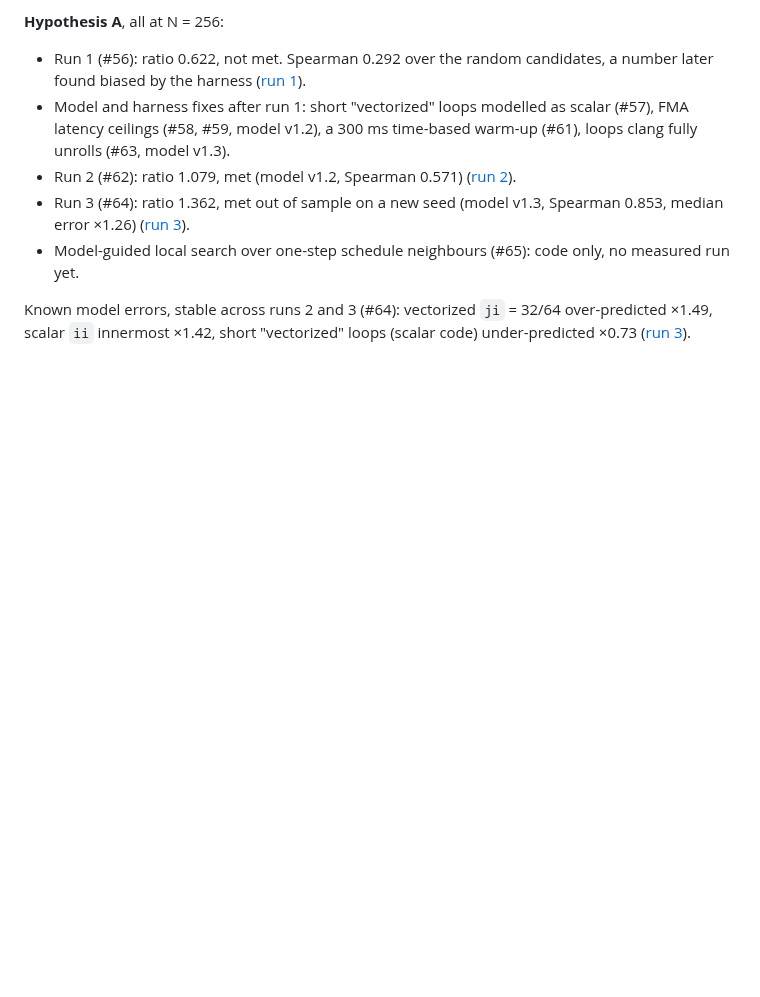
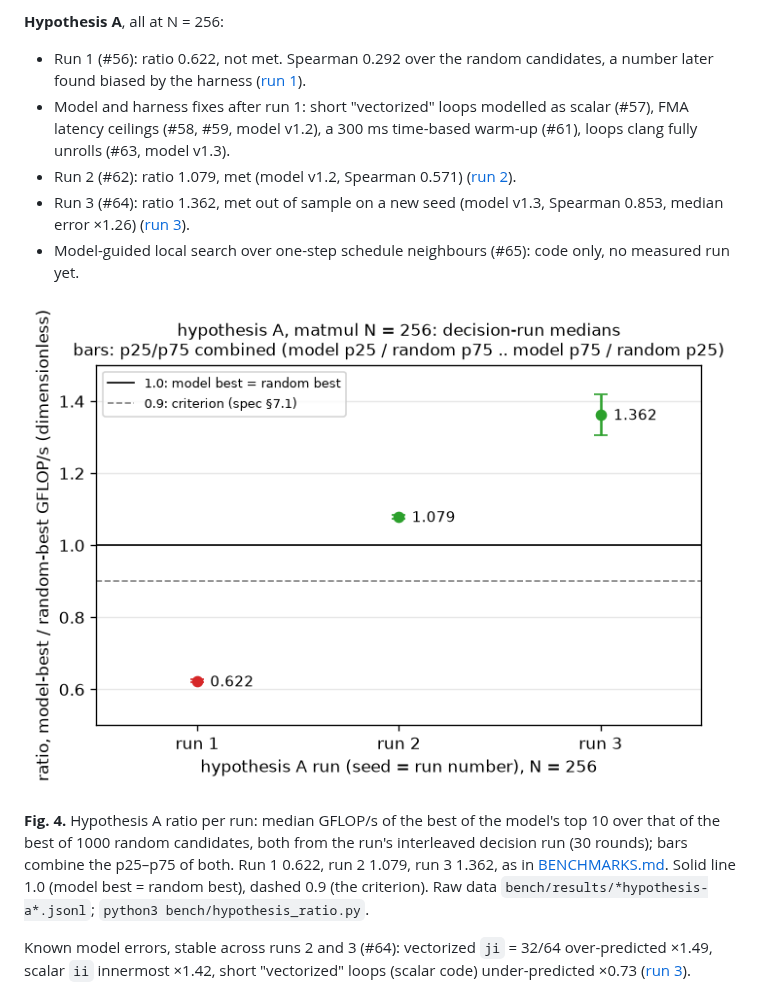
Before and after one commit to pinkprincess766/coffee-ten, a Markdown page: README.md, the part around the change. Rendered like a GitHub page; pictures changed too: docs/hypothesis-a-ratio.png (added); blank space fills up the shorter version.

```diff
--- a/README.md
+++ b/README.md
@@ -134,6 +134,15 @@ is N / 8 FLOP/byte on compulsory DRAM traffic, an upper bound on the real AI of
   median error ×1.26) ([run 3](BENCHMARKS.md#hypothesis-a-spec-71-run-3-met-out-of-sample)).
 - Model-guided local search over one-step schedule neighbours (#65): code only, no
   measured run yet.
+
+![Fig. 4](docs/hypothesis-a-ratio.png)
+
+**Fig. 4.** Hypothesis A ratio per run: median GFLOP/s of the best of the model's top 10
+over that of the best of 1000 random candidates, both from the run's interleaved decision
+run (30 rounds); bars combine the p25–p75 of both. Run 1 0.622, run 2 1.079, run 3 1.362,
+as in [BENCHMARKS.md](BENCHMARKS.md#hypothesis-a-spec-71-run-1-not-met). Solid line 1.0
+(model best = random best), dashed 0.9 (the criterion). Raw data
+`bench/results/*hypothesis-a*.jsonl`; `python3 bench/hypothesis_ratio.py`.
 
 Known model errors, stable across runs 2 and 3 (#64): vectorized `ji` = 32/64
 over-predicted ×1.49, scalar `ii` innermost ×1.42, short "vectorized" loops (scalar code)
```
Also changed, not shown: 1 other file.
